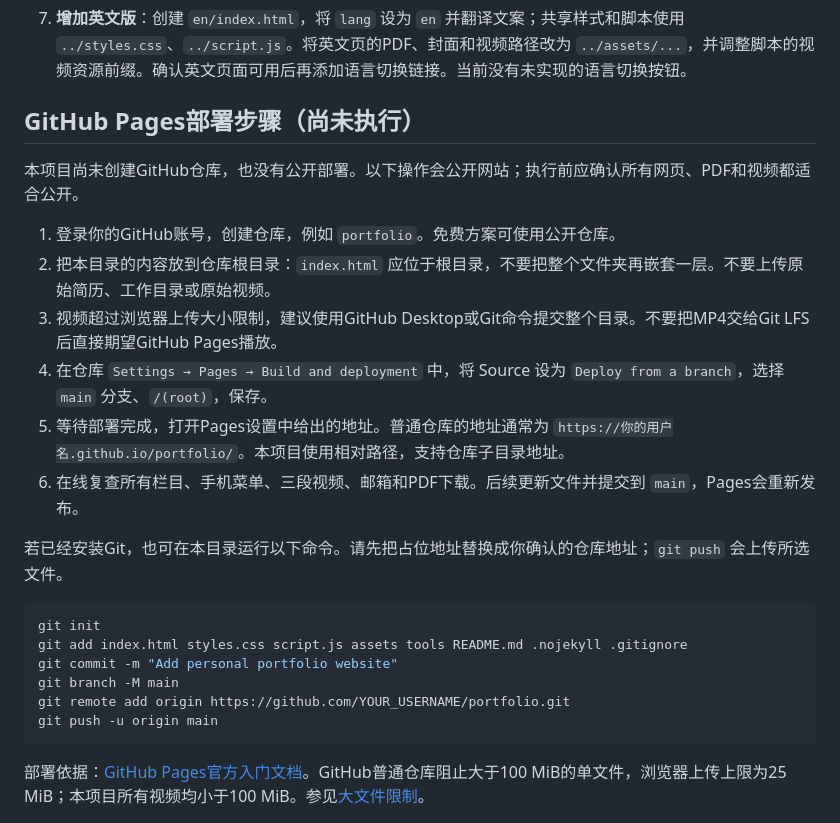
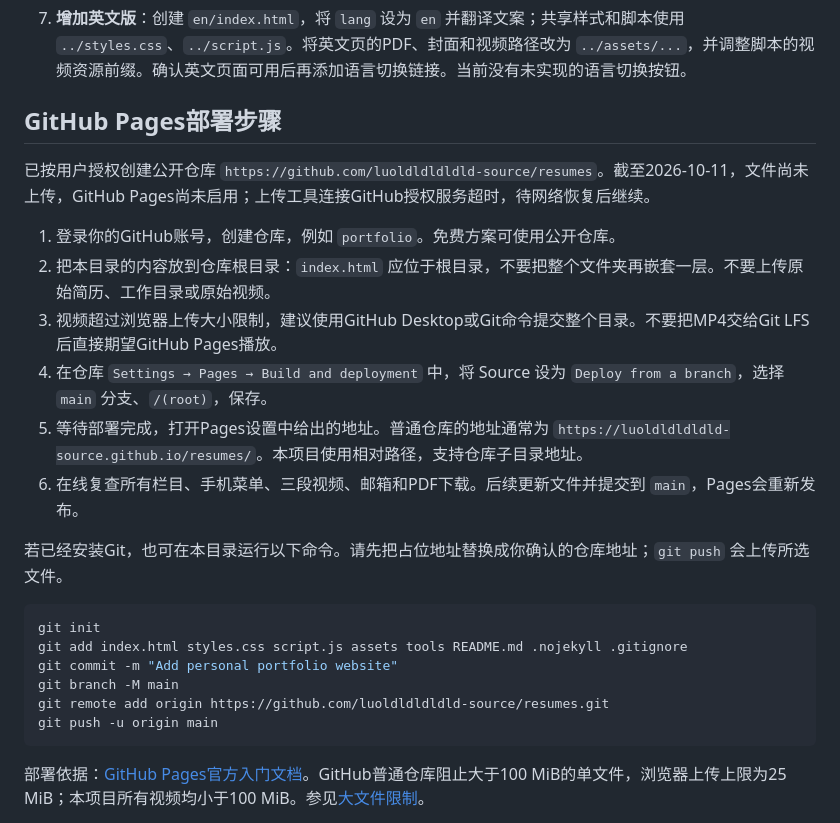
Before and after one commit to luoldldldldld-source/resumes, a Markdown page: README.md, the part around the change. Rendered like a GitHub page.

Commit message:
Document deployment destination and pending authentication

````diff
--- a/README.md
+++ b/README.md
@@ -45,15 +45,15 @@ PDF脚本默认使用Windows微软雅黑中文字体。其他系统需设置 `RE
 
 7. **增加英文版**：创建 `en/index.html`，将 `lang` 设为 `en` 并翻译文案；共享样式和脚本使用 `../styles.css`、`../script.js`。将英文页的PDF、封面和视频路径改为 `../assets/...`，并调整脚本的视频资源前缀。确认英文页面可用后再添加语言切换链接。当前没有未实现的语言切换按钮。
 
-## GitHub Pages部署步骤（尚未执行）
+## GitHub Pages部署步骤
 
-本项目尚未创建GitHub仓库，也没有公开部署。以下操作会公开网站；执行前应确认所有网页、PDF和视频都适合公开。
+已按用户授权创建公开仓库 `https://github.com/luoldldldldld-source/resumes`。截至2026-10-11，文件尚未上传，GitHub Pages尚未启用；上传工具连接GitHub授权服务超时，待网络恢复后继续。
 
 1. 登录你的GitHub账号，创建仓库，例如 `portfolio`。免费方案可使用公开仓库。
 2. 把本目录的内容放到仓库根目录：`index.html` 应位于根目录，不要把整个文件夹再嵌套一层。不要上传原始简历、工作目录或原始视频。
 3. 视频超过浏览器上传大小限制，建议使用GitHub Desktop或Git命令提交整个目录。不要把MP4交给Git LFS后直接期望GitHub Pages播放。
 4. 在仓库 `Settings → Pages → Build and deployment` 中，将 Source 设为 `Deploy from a branch`，选择 `main` 分支、`/(root)`，保存。
-5. 等待部署完成，打开Pages设置中给出的地址。普通仓库的地址通常为 `https://你的用户名.github.io/portfolio/`。本项目使用相对路径，支持仓库子目录地址。
+5. 等待部署完成，打开Pages设置中给出的地址。普通仓库的地址通常为 `https://luoldldldldld-source.github.io/resumes/`。本项目使用相对路径，支持仓库子目录地址。
 6. 在线复查所有栏目、手机菜单、三段视频、邮箱和PDF下载。后续更新文件并提交到 `main`，Pages会重新发布。
 
 若已经安装Git，也可在本目录运行以下命令。请先把占位地址替换成你确认的仓库地址；`git push` 会上传所选文件。
@@ -63,7 +63,7 @@ git init
 git add index.html styles.css script.js assets tools README.md .nojekyll .gitignore
 git commit -m "Add personal portfolio website"
 git branch -M main
-git remote add origin https://github.com/YOUR_USERNAME/portfolio.git
+git remote add origin https://github.com/luoldldldldld-source/resumes.git
 git push -u origin main
 ```
 
````
